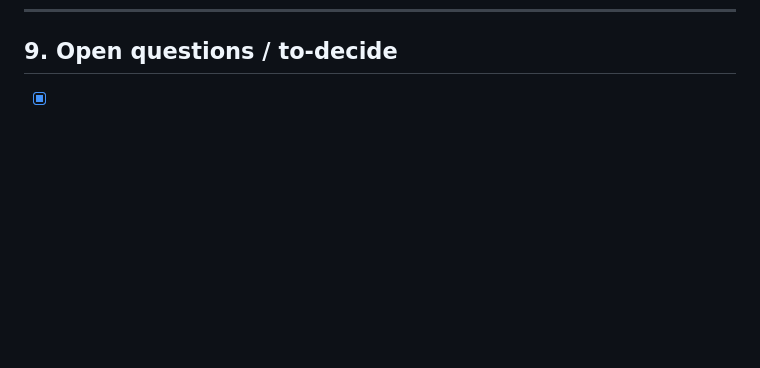
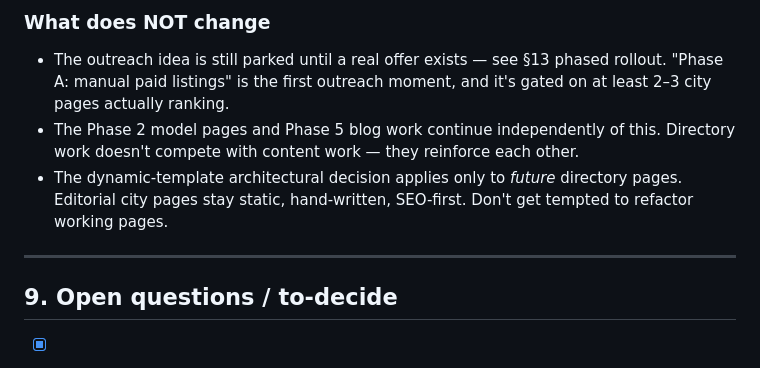
Before and after one commit to mayfieldcellphone/Repairrange, a Markdown page: PROJECT.md, the part around one of its changes. Rendered like a GitHub page; blank space fills up the shorter version.

```diff
--- a/PROJECT.md
+++ b/PROJECT.md
@@ -482,3 +516,10 @@ Keep a simple spreadsheet (or a private page in this repo) listing every affilia
+### What does NOT change
+- The outreach idea is still parked until a real offer exists — see §13 phased rollout. "Phase A: manual paid listings" is the first outreach moment, and it's gated on at least 2–3 city pages actually ranking.
+- The Phase 2 model pages and Phase 5 blog work continue independently of this. Directory work doesn't compete with content work — they reinforce each other.
+- The dynamic-template architectural decision applies only to *future* directory pages. Editorial city pages stay static, hand-written, SEO-first. Don't get tempted to refactor working pages.
+
+---
+
 ## 9. Open questions / to-decide
 
 - [x] **CI publish — ACTUALLY fixed this session (was falsely marked done before).** See §12. The earlier claim that SHA `3c1a3fa6…` deployed the subdirs was WRONG — that CI still only copied root `*.html` + `blog/`, so every subdirectory page 404'd on the live site for multiple sessions while appearing correct in the repo. Real fix committed at SHA `abc580c106b8784844696c4da212fca133ad3286`; pipeline run confirmed; subdirectory pages verified live by Khalil. Lesson: never mark a deploy fix done without loading an actual subdirectory URL on the live domain.
```
Also changed, not shown: other parts of PROJECT.md (+34 -0 lines).
